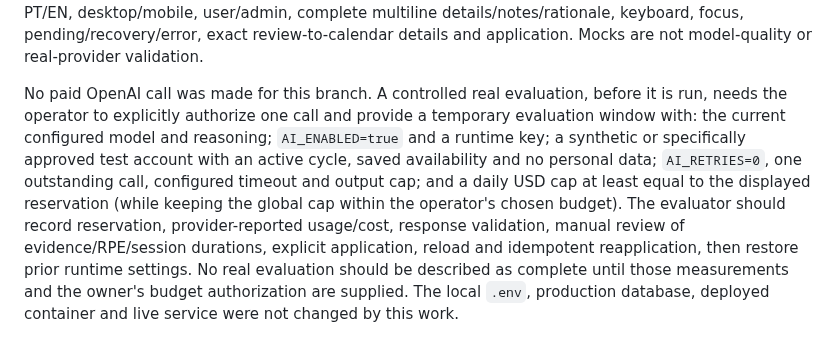
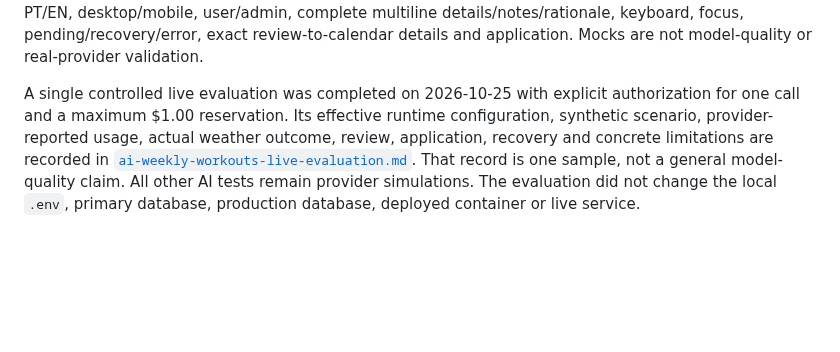
Before and after one commit to fracon/training-assistant, a Markdown page: docs/ai-weekly-workouts.md, the part around the change. GitHub-like rendering; blank space fills up the shorter version.

```diff
--- a/docs/ai-weekly-workouts.md
+++ b/docs/ai-weekly-workouts.md
@@ -255,17 +255,12 @@ PT/EN, desktop/mobile, user/admin, complete multiline details/notes/rationale,
 keyboard, focus, pending/recovery/error, exact review-to-calendar details and
 application. Mocks are not model-quality or real-provider validation.
 
-No paid OpenAI call was made for this branch. A controlled real evaluation,
-before it is run, needs the operator to explicitly authorize one call and
-provide a temporary evaluation window with: the current configured model and
-reasoning; `AI_ENABLED=true` and a runtime key; a synthetic or specifically
-approved test account with an active cycle, saved availability and no personal
-data; `AI_RETRIES=0`, one outstanding call, configured timeout and output cap;
-and a daily USD cap at least equal to the displayed reservation (while keeping
-the global cap within the operator's chosen budget). The evaluator should
-record reservation, provider-reported usage/cost, response validation, manual
-review of evidence/RPE/session durations, explicit application, reload and
-idempotent reapplication, then restore prior runtime settings. No real
-evaluation should be described as complete until those measurements and the
-owner's budget authorization are supplied. The local `.env`, production
-database, deployed container and live service were not changed by this work.
+A single controlled live evaluation was completed on 2026-10-25 with explicit
+authorization for one call and a maximum $1.00 reservation. Its effective
+runtime configuration, synthetic scenario, provider-reported usage, actual
+weather outcome, review, application, recovery and concrete limitations are
+recorded in [`ai-weekly-workouts-live-evaluation.md`](ai-weekly-workouts-live-evaluation.md).
+That record is one sample, not a general model-quality claim. All other AI
+tests remain provider simulations. The evaluation did not change the local
+`.env`, primary database, production database, deployed container or live
+service.
```
Also changed, not shown: README.md (+1 -1 lines), docs/ai-weekly-workouts-live-evaluation.md (added, +171 -0 lines).
